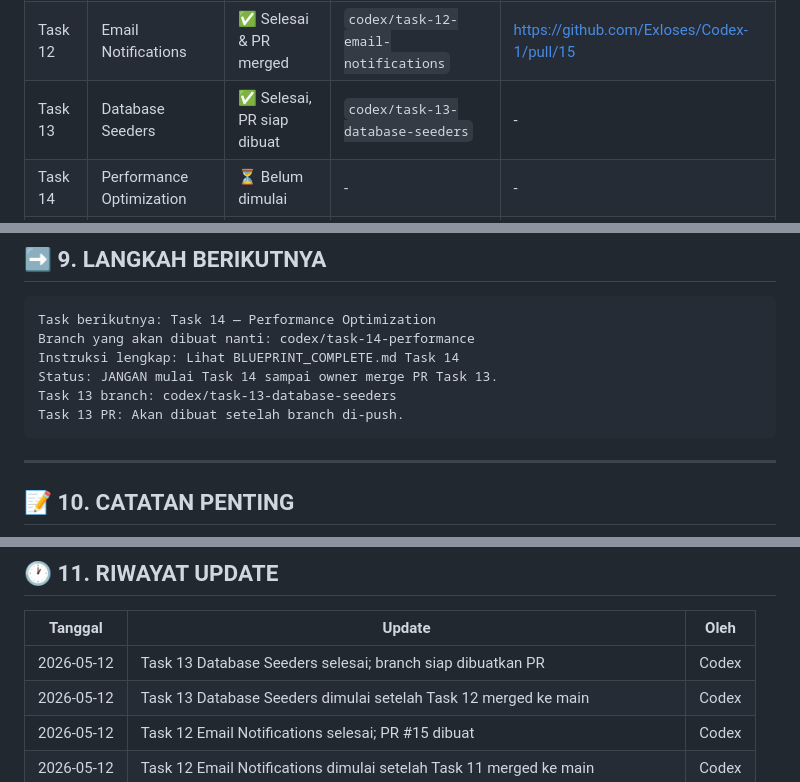
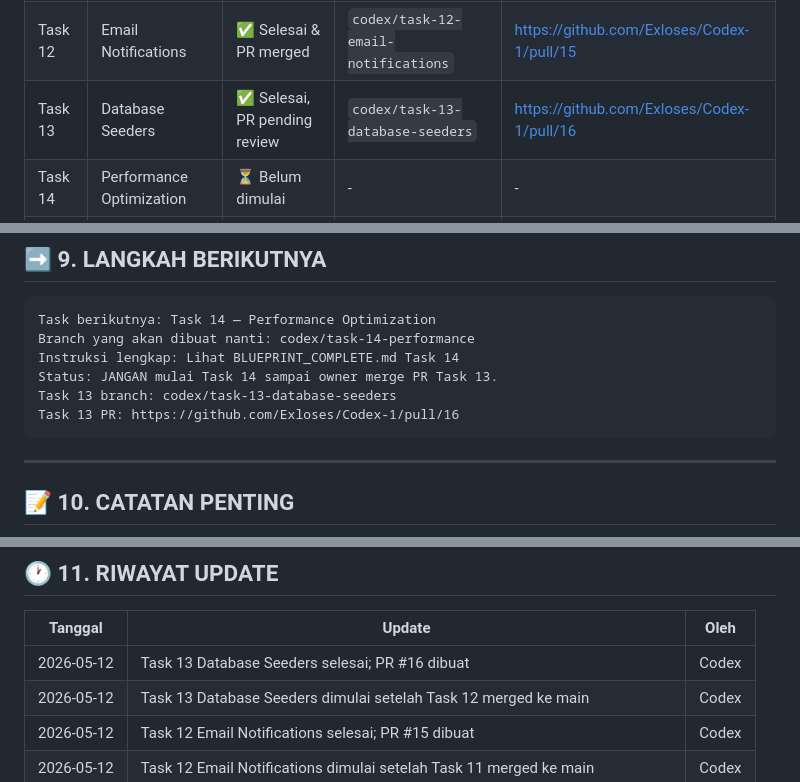
Before and after one commit to Exloses/Codex-1, a Markdown page: PROJECT_STATUS.md, 3 parts joined by grey strips. Drawn GitHub-style.

Commit message:
docs: update Task 13 PR metadata

````diff
--- a/PROJECT_STATUS.md
+++ b/PROJECT_STATUS.md
@@ -37,7 +37,7 @@ Platform e-commerce dropship global dengan 3 panel:
 | Task 10 | Vue Frontend | ✅ Selesai & PR merged | `codex/task-10-vue-frontend` | https://github.com/Exloses/Codex-1/pull/13 |
 | Task 11 | Security Middleware | ✅ Selesai & PR merged | `codex/task-11-security-middleware` | https://github.com/Exloses/Codex-1/pull/14 |
 | Task 12 | Email Notifications | ✅ Selesai & PR merged | `codex/task-12-email-notifications` | https://github.com/Exloses/Codex-1/pull/15 |
-| Task 13 | Database Seeders | ✅ Selesai, PR siap dibuat | `codex/task-13-database-seeders` | - |
+| Task 13 | Database Seeders | ✅ Selesai, PR pending review | `codex/task-13-database-seeders` | https://github.com/Exloses/Codex-1/pull/16 |
 | Task 14 | Performance Optimization | ⏳ Belum dimulai | - | - |
 | Task 15 | Oracle Cloud Deployment | ⏳ Belum dimulai | - | - |
 | Task 16 | Social Login | ⏳ Belum dimulai | - | - |
@@ -484,7 +484,7 @@ Branch yang akan dibuat nanti: codex/task-14-performance
 Instruksi lengkap: Lihat BLUEPRINT_COMPLETE.md Task 14
 Status: JANGAN mulai Task 14 sampai owner merge PR Task 13.
 Task 13 branch: codex/task-13-database-seeders
-Task 13 PR: Akan dibuat setelah branch di-push.
+Task 13 PR: https://github.com/Exloses/Codex-1/pull/16
 ```
 
 ---
@@ -512,7 +512,7 @@ Task 13 PR: Akan dibuat setelah branch di-push.
 
 | Tanggal | Update | Oleh |
 |---------|--------|------|
-| 2026-05-12 | Task 13 Database Seeders selesai; branch siap dibuatkan PR | Codex |
+| 2026-05-12 | Task 13 Database Seeders selesai; PR #16 dibuat | Codex |
 | 2026-05-12 | Task 13 Database Seeders dimulai setelah Task 12 merged ke main | Codex |
 | 2026-05-12 | Task 12 Email Notifications selesai; PR #15 dibuat | Codex |
 | 2026-05-12 | Task 12 Email Notifications dimulai setelah Task 11 merged ke main | Codex |
````
Also changed, not shown: PROJECT_MEMORY.md (+2 -2 lines).
